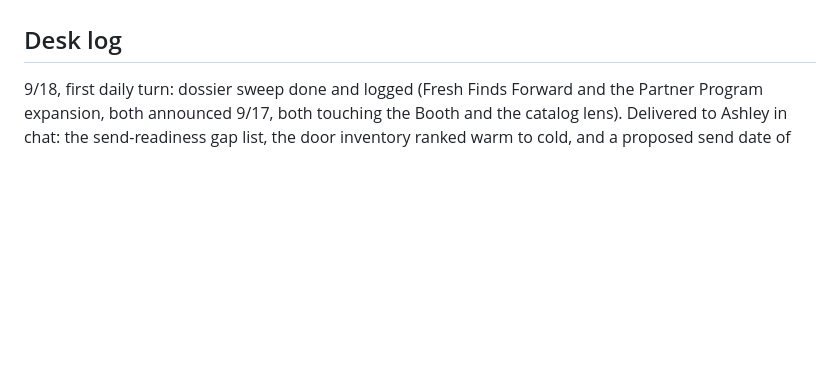
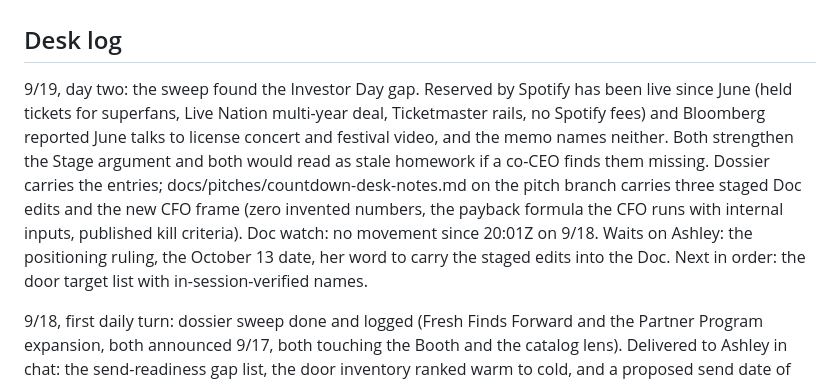
Before and after one commit to ashley-rudder/ashley-rudder-brief, a Markdown page: projects/the-countdown.md, the part around the change. GitHub-like rendering; blank space fills up the shorter version.

```diff
--- a/projects/the-countdown.md
+++ b/projects/the-countdown.md
@@ -37,6 +37,8 @@ Contact: @magicbox.nyc, magicbox.nyc. The deck PDF lives only in the 9/18 sessio
 
 ## Desk log
 
+9/19, day two: the sweep found the Investor Day gap. Reserved by Spotify has been live since June (held tickets for superfans, Live Nation multi-year deal, Ticketmaster rails, no Spotify fees) and Bloomberg reported June talks to license concert and festival video, and the memo names neither. Both strengthen the Stage argument and both would read as stale homework if a co-CEO finds them missing. Dossier carries the entries; docs/pitches/countdown-desk-notes.md on the pitch branch carries three staged Doc edits and the new CFO frame (zero invented numbers, the payback formula the CFO runs with internal inputs, published kill criteria). Doc watch: no movement since 20:01Z on 9/18. Waits on Ashley: the positioning ruling, the October 13 date, her word to carry the staged edits into the Doc. Next in order: the door target list with in-session-verified names.
+
 9/18, first daily turn: dossier sweep done and logged (Fresh Finds Forward and the Partner Program expansion, both announced 9/17, both touching the Booth and the catalog lens).
 Delivered to Ashley in chat: the send-readiness gap list, the door inventory ranked warm to cold, and a proposed send date of Tuesday, October 13, 2026, gated not fixed.
 The AI Persona badge tense check is open: the memo says live mid-September, and live status was unverifiable in-session on 9/18.
```
Also changed, not shown: projects/countdown-dossier.md (+25 -0 lines).
